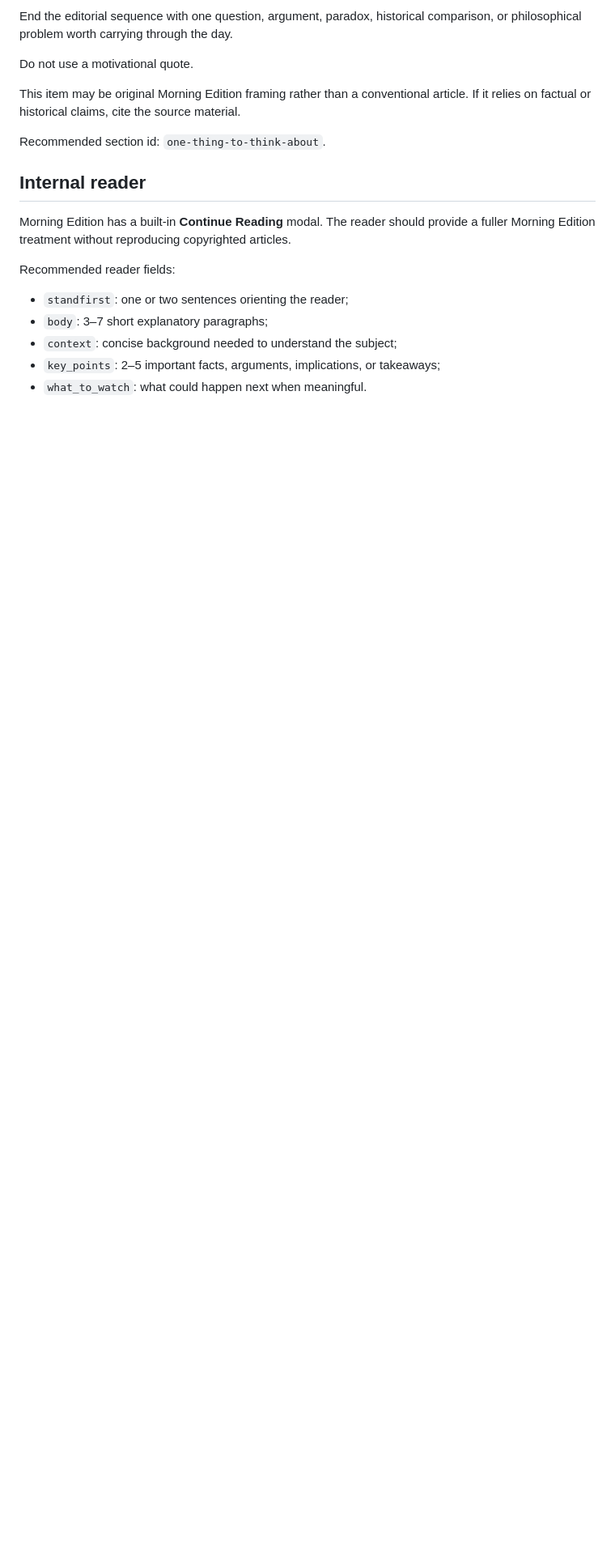
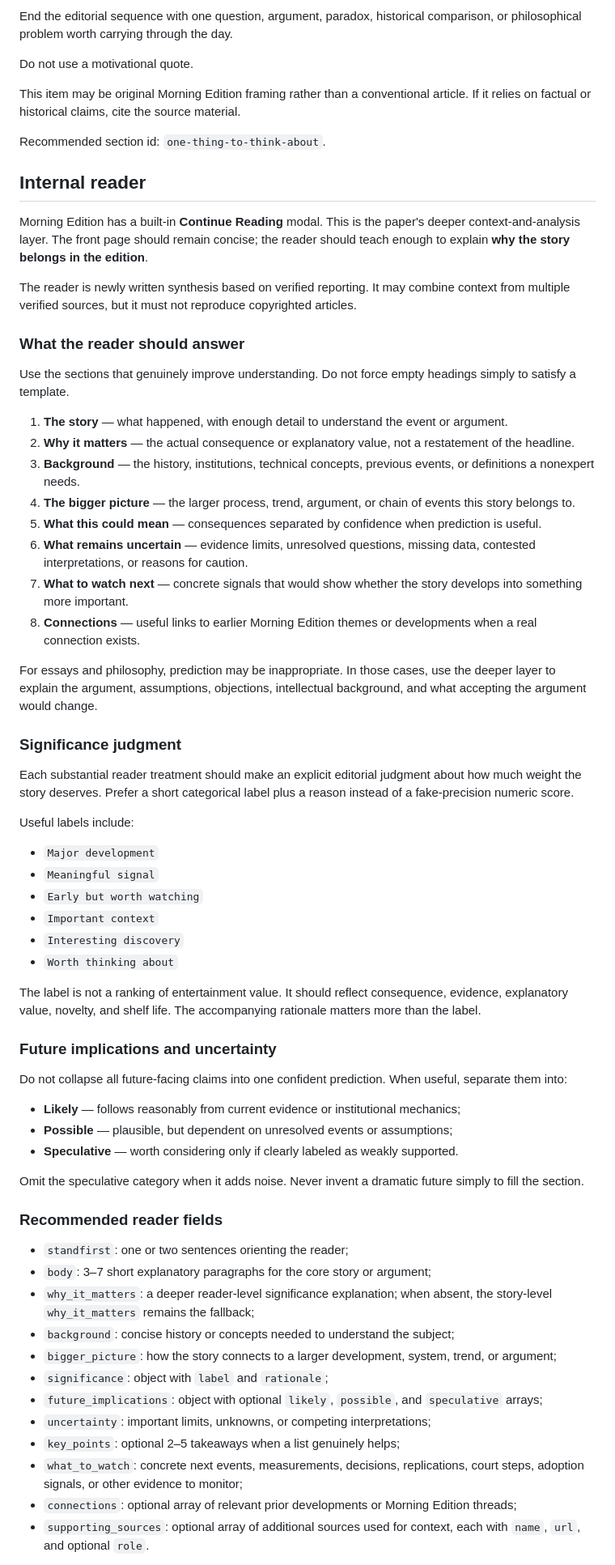
Before and after one commit to BigCatMellow/Morning_Edition, a Markdown page: EDITORIAL_GUIDE.md, the part around one of its changes. Shown at 81% size. Drawn GitHub-style; blank space fills up the shorter version.

Commit message:
Expand Continue Reading into contextual analysis layer

```diff
--- a/EDITORIAL_GUIDE.md
+++ b/EDITORIAL_GUIDE.md
@@ -307,13 +319,62 @@ Recommended section id: `one-thing-to-think-about`.
 
 ## Internal reader
 
-Morning Edition has a built-in **Continue Reading** modal. The reader should provide a fuller Morning Edition treatment without reproducing copyrighted articles.
+Morning Edition has a built-in **Continue Reading** modal. This is the paper's deeper context-and-analysis layer. The front page should remain concise; the reader should teach enough to explain **why the story belongs in the edition**.
 
-Recommended reader fields:
+The reader is newly written synthesis based on verified reporting. It may combine context from multiple verified sources, but it must not reproduce copyrighted articles.
+
+### What the reader should answer
+
+Use the sections that genuinely improve understanding. Do not force empty headings simply to satisfy a template.
+
+1. **The story** — what happened, with enough detail to understand the event or argument.
+2. **Why it matters** — the actual consequence or explanatory value, not a restatement of the headline.
+3. **Background** — the history, institutions, technical concepts, previous events, or definitions a nonexpert needs.
+4. **The bigger picture** — the larger process, trend, argument, or chain of events this story belongs to.
+5. **What this could mean** — consequences separated by confidence when prediction is useful.
+6. **What remains uncertain** — evidence limits, unresolved questions, missing data, contested interpretations, or reasons for caution.
+7. **What to watch next** — concrete signals that would show whether the story develops into something more important.
+8. **Connections** — useful links to earlier Morning Edition themes or developments when a real connection exists.
+
+For essays and philosophy, prediction may be inappropriate. In those cases, use the deeper layer to explain the argument, assumptions, objections, intellectual background, and what accepting the argument would change.
+
+### Significance judgment
+
+Each substantial reader treatment should make an explicit editorial judgment about how much weight the story deserves. Prefer a short categorical label plus a reason instead of a fake-precision numeric score.
+
+Useful labels include:
+
+- `Major development`
+- `Meaningful signal`
+- `Early but worth watching`
+- `Important context`
+- `Interesting discovery`
+- `Worth thinking about`
+
+The label is not a ranking of entertainment value. It should reflect consequence, evidence, explanatory value, novelty, and shelf life. The accompanying rationale matters more than the label.
+
+### Future implications and uncertainty
+
+Do not collapse all future-facing claims into one confident prediction. When useful, separate them into:
+
+- **Likely** — follows reasonably from current evidence or institutional mechanics;
+- **Possible** — plausible, but dependent on unresolved events or assumptions;
+- **Speculative** — worth considering only if clearly labeled as weakly supported.
+
+Omit the speculative category when it adds noise. Never invent a dramatic future simply to fill the section.
+
+### Recommended reader fields
 
 - `standfirst`: one or two sentences orienting the reader;
-- `body`: 3–7 short explanatory paragraphs;
-- `context`: concise background needed to understand the subject;
-- `key_points`: 2–5 important facts, arguments, implications, or takeaways;
-- `what_to_watch`: what could happen next when meaningful.
+- `body`: 3–7 short explanatory paragraphs for the core story or argument;
+- `why_it_matters`: a deeper reader-level significance explanation; when absent, the story-level `why_it_matters` remains the fallback;
+- `background`: concise history or concepts needed to understand the subject;
+- `bigger_picture`: how the story connects to a larger development, system, trend, or argument;
+- `significance`: object with `label` and `rationale`;
+- `future_implications`: object with optional `likely`, `possible`, and `speculative` arrays;
+- `uncertainty`: important limits, unknowns, or competing interpretations;
+- `key_points`: optional 2–5 takeaways when a list genuinely helps;
+- `what_to_watch`: concrete next events, measurements, decisions, replications, court steps, adoption signals, or other evidence to monitor;
+- `connections`: optional array of relevant prior developments or Morning Edition threads;
+- `supporting_sources`: optional array of additional sources used for context, each with `name`, `url`, and optional `role`.
 
```
Also changed, not shown: other parts of EDITORIAL_GUIDE.md (+42 -3 lines).
